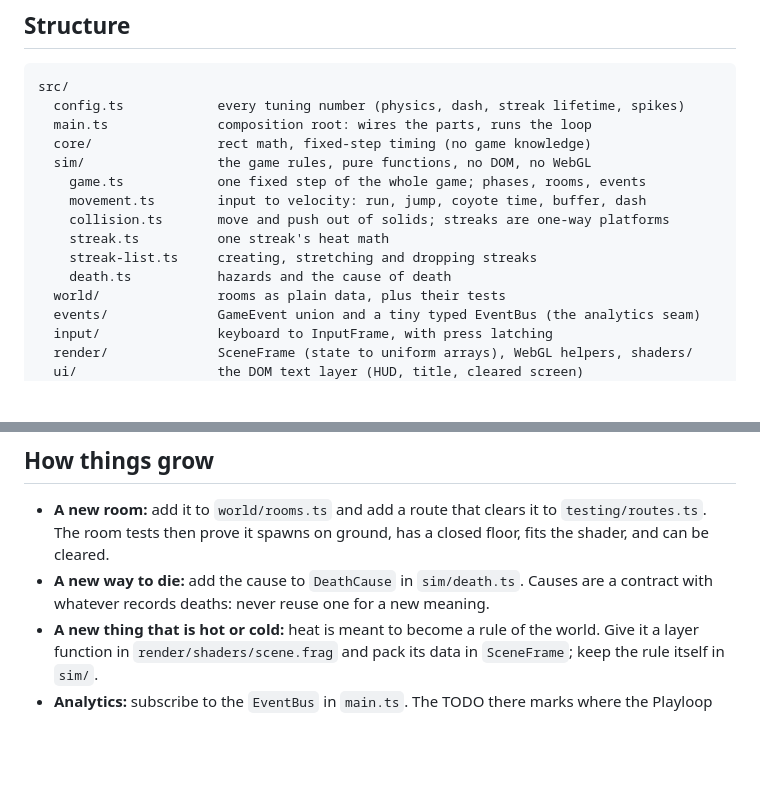
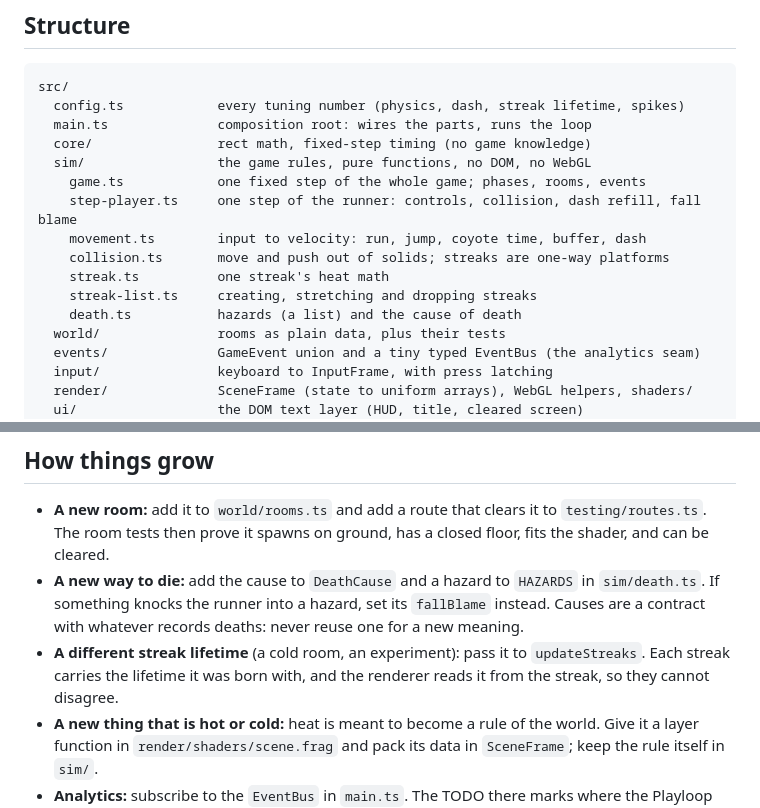
Before and after one commit to playloop/cooldown, a Markdown page: AGENTS.md, 2 parts joined by grey strips. Rendered like a GitHub page; blank space fills up the shorter version.

Commit message:
Update the agent manual for step-player, hazards and streak lifetime
Co-Authored-By: Claude Opus 5.5 <noreply@anthropic.com>

```diff
--- a/AGENTS.md
+++ b/AGENTS.md
@@ -38,11 +38,12 @@ src/
   core/                rect math, fixed-step timing (no game knowledge)
   sim/                 the game rules, pure functions, no DOM, no WebGL
     game.ts            one fixed step of the whole game; phases, rooms, events
+    step-player.ts     one step of the runner: controls, collision, dash refill, fall blame
     movement.ts        input to velocity: run, jump, coyote time, buffer, dash
     collision.ts       move and push out of solids; streaks are one-way platforms
     streak.ts          one streak's heat math
     streak-list.ts     creating, stretching and dropping streaks
-    death.ts           hazards and the cause of death
+    death.ts           hazards (a list) and the cause of death
   world/               rooms as plain data, plus their tests
   events/              GameEvent union and a tiny typed EventBus (the analytics seam)
   input/               keyboard to InputFrame, with press latching
@@ -74,8 +75,13 @@ The dependency direction is one way: `sim` knows nothing about `render`,
 - **A new room:** add it to `world/rooms.ts` and add a route that clears it to
   `testing/routes.ts`. The room tests then prove it spawns on ground, has a
   closed floor, fits the shader, and can be cleared.
-- **A new way to die:** add the cause to `DeathCause` in `sim/death.ts`. Causes
-  are a contract with whatever records deaths: never reuse one for a new meaning.
+- **A new way to die:** add the cause to `DeathCause` and a hazard to `HAZARDS`
+  in `sim/death.ts`. If something knocks the runner into a hazard, set its
+  `fallBlame` instead. Causes are a contract with whatever records deaths:
+  never reuse one for a new meaning.
+- **A different streak lifetime** (a cold room, an experiment): pass it to
+  `updateStreaks`. Each streak carries the lifetime it was born with, and the
+  renderer reads it from the streak, so they cannot disagree.
 - **A new thing that is hot or cold:** heat is meant to become a rule of the
   world. Give it a layer function in `render/shaders/scene.frag` and pack its
   data in `SceneFrame`; keep the rule itself in `sim/`.
```
